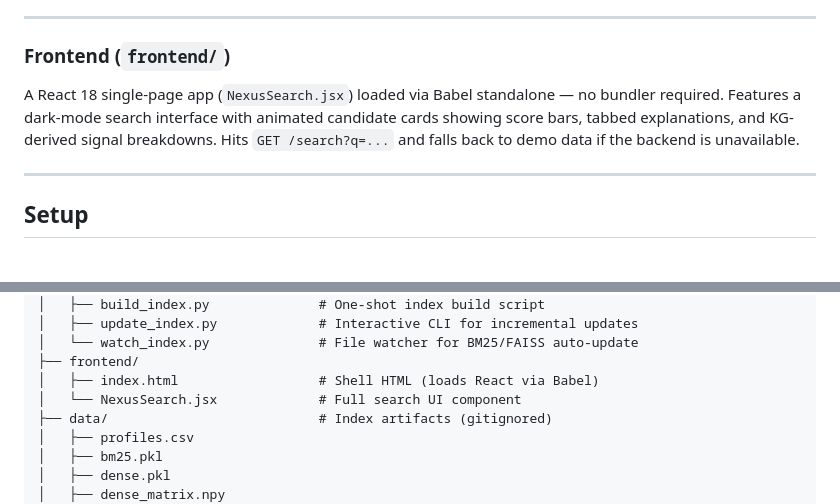
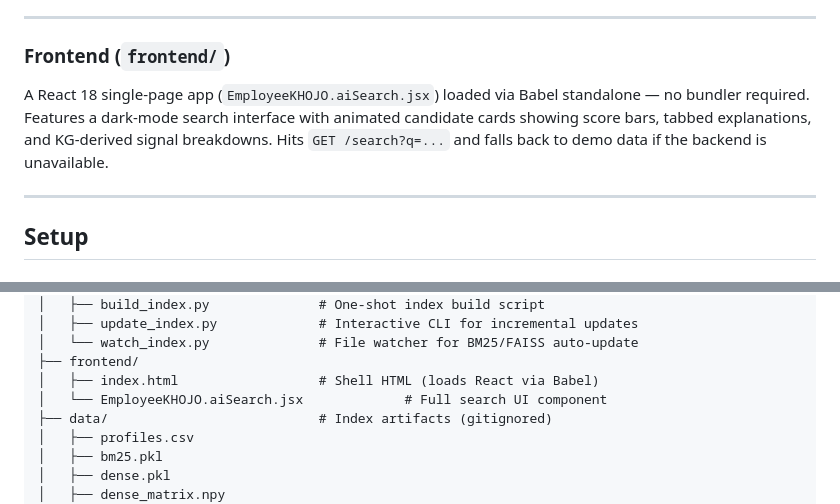
Before and after one commit to Aryannjainnn/EmployeeKHOJO.ai, a Markdown page: README.md, 2 parts joined by grey strips. GitHub-like rendering.

```diff
--- a/README.md
+++ b/README.md
@@ -136,7 +136,7 @@ Each candidate's retrieval signals (BM25 raw score, semantic cosine, RRF rank, K
 
 ### Frontend (`frontend/`)
 
-A React 18 single-page app (`NexusSearch.jsx`) loaded via Babel standalone — no bundler required. Features a dark-mode search interface with animated candidate cards showing score bars, tabbed explanations, and KG-derived signal breakdowns. Hits `GET /search?q=...` and falls back to demo data if the backend is unavailable.
+A React 18 single-page app (`EmployeeKHOJO.aiSearch.jsx`) loaded via Babel standalone — no bundler required. Features a dark-mode search interface with animated candidate cards showing score bars, tabbed explanations, and KG-derived signal breakdowns. Hits `GET /search?q=...` and falls back to demo data if the backend is unavailable.
 
 ---
 
@@ -280,7 +279,7 @@ The system is evaluated using standard IR metrics (Precision@K, Recall@K, MAP, n
 │   └── watch_index.py              # File watcher for BM25/FAISS auto-update
 ├── frontend/
 │   ├── index.html                  # Shell HTML (loads React via Babel)
-│   └── NexusSearch.jsx             # Full search UI component
+│   └── EmployeeKHOJO.aiSearch.jsx             # Full search UI component
 ├── data/                           # Index artifacts (gitignored)
 │   ├── profiles.csv
 │   ├── bm25.pkl
```
Also changed, not shown: other parts of README.md (+5 -6 lines).
